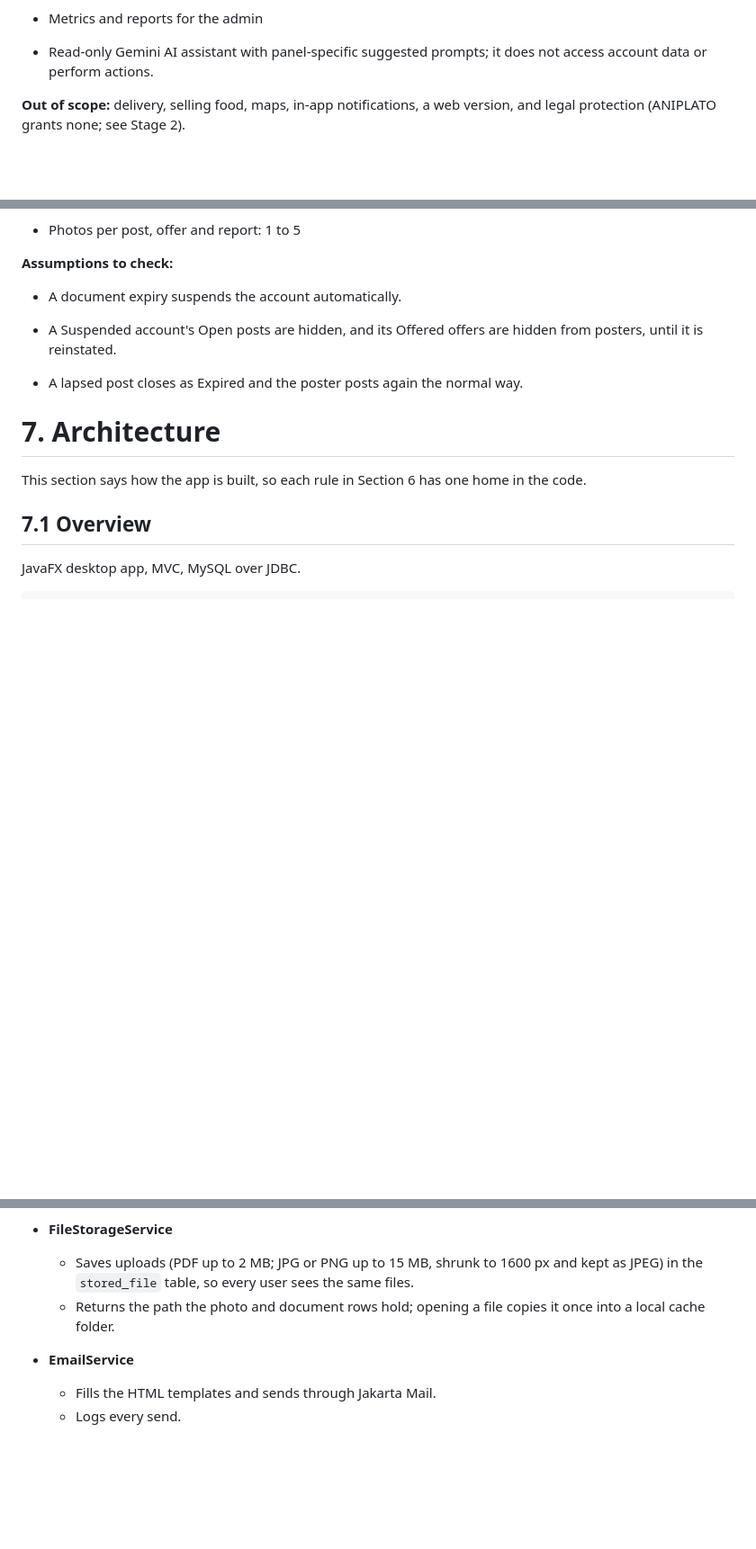
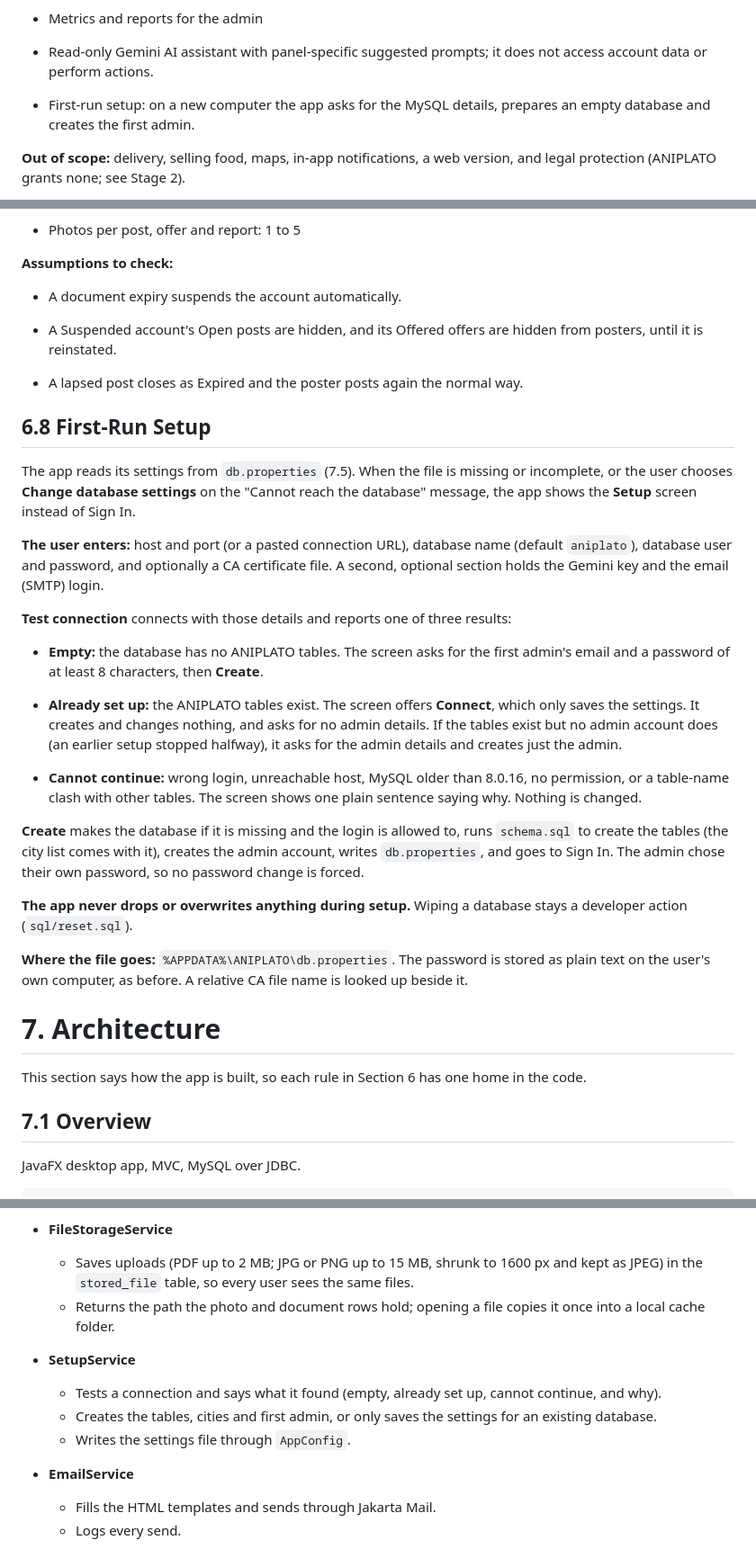
Before and after one commit to Az-Zav/ANIPLATO, a Markdown page: docs/Project Spec.md, 3 parts joined by grey strips. Shown at 90% size. Drawn GitHub-style; blank space fills up the shorter version.

Commit message:
Spec: first-run setup (6.8), SetupService, and the schema, reset and seed file roles

```diff
--- a/docs/Project Spec.md
+++ b/docs/Project Spec.md
@@ -100,6 +100,8 @@ There are three roles: Business donor, Casual donor and Food group. There is no
 * Metrics and reports for the admin
 
 * Read-only Gemini AI assistant with panel-specific suggested prompts; it does not access account data or perform actions.
+
+* First-run setup: on a new computer the app asks for the MySQL details, prepares an empty database and creates the first admin.
 
 **Out of scope:** delivery, selling food, maps, in-app notifications, a web version, and legal protection (ANIPLATO grants none; see Stage 2).
 
@@ -463,6 +465,27 @@ One function, `runMaintenance()`, runs when a screen loads: on the first screen
 
 - A lapsed post closes as Expired and the poster posts again the normal way.
 
+## **6.8 First-Run Setup**
+
+The app reads its settings from `db.properties` (7.5). When the file is missing or incomplete, or the user chooses **Change database settings** on the "Cannot reach the database" message, the app shows the **Setup** screen instead of Sign In.
+
+**The user enters:** host and port (or a pasted connection URL), database name (default `aniplato`), database user and password, and optionally a CA certificate file. A second, optional section holds the Gemini key and the email (SMTP) login.
+
+**Test connection** connects with those details and reports one of three results:
+
+* **Empty:** the database has no ANIPLATO tables. The screen asks for the first admin's email and a password of at least 8 characters, then **Create**.
+
+* **Already set up:** the ANIPLATO tables exist. The screen offers **Connect**, which only saves the settings. It creates and changes nothing, and asks for no admin details. If the tables exist but no admin account does (an earlier setup stopped halfway), it asks for the admin details and creates just the admin.
+
+* **Cannot continue:** wrong login, unreachable host, MySQL older than 8.0.16, no permission, or a table-name clash with other tables. The screen shows one plain sentence saying why. Nothing is changed.
+
+**Create** makes the database if it is missing and the login is allowed to, runs `schema.sql` to create the tables (the city list comes with it), creates the admin account, writes `db.properties`, and goes to Sign In. The admin chose their own password, so no password change is forced.
+
+**The app never drops or overwrites anything during setup.** Wiping a database stays a developer action (`sql/reset.sql`).
+
+**Where the file goes:** `%APPDATA%\ANIPLATO\db.properties`. The password is stored as plain text on the user's own computer, as before. A relative CA file name is looked up beside it.
+
+
 # **7\. Architecture**
 
 This section says how the app is built, so each rule in Section 6 has one home in the code.
@@ -673,6 +697,11 @@ aniplato/
   * Saves uploads (PDF up to 2 MB; JPG or PNG up to 15 MB, shrunk to 1600 px and kept as JPEG) in the `stored_file` table, so every user sees the same files.
   * Returns the path the photo and document rows hold; opening a file copies it once into a local cache folder.
 
+* **SetupService**
+  * Tests a connection and says what it found (empty, already set up, cannot continue, and why).
+  * Creates the tables, cities and first admin, or only saves the settings for an existing database.
+  * Writes the settings file through `AppConfig`.
+
 * **EmailService**
   * Fills the HTML templates and sends through Jakarta Mail.
   * Logs every send.
```
Also changed, not shown: other parts of docs/Project Spec.md (+5 -0 lines).
